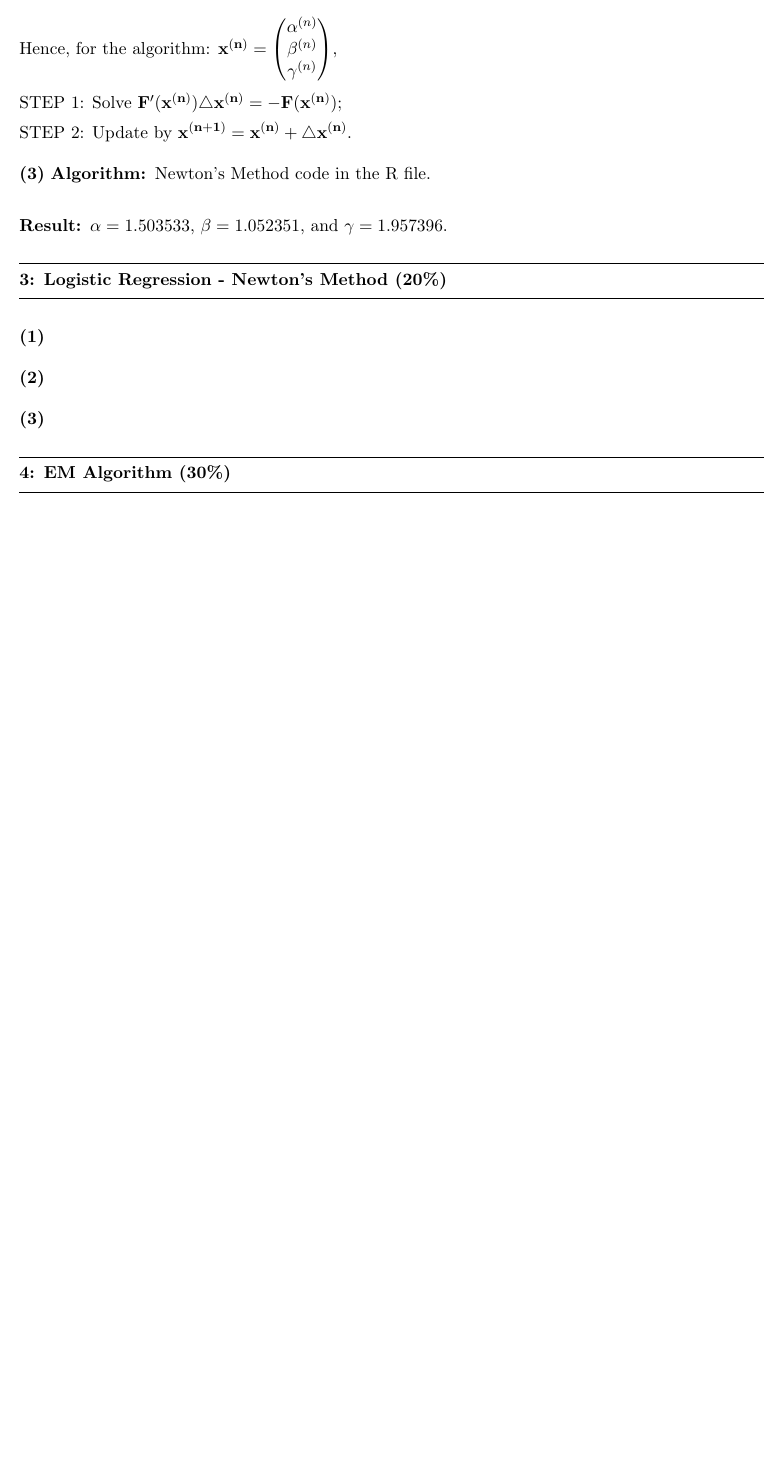
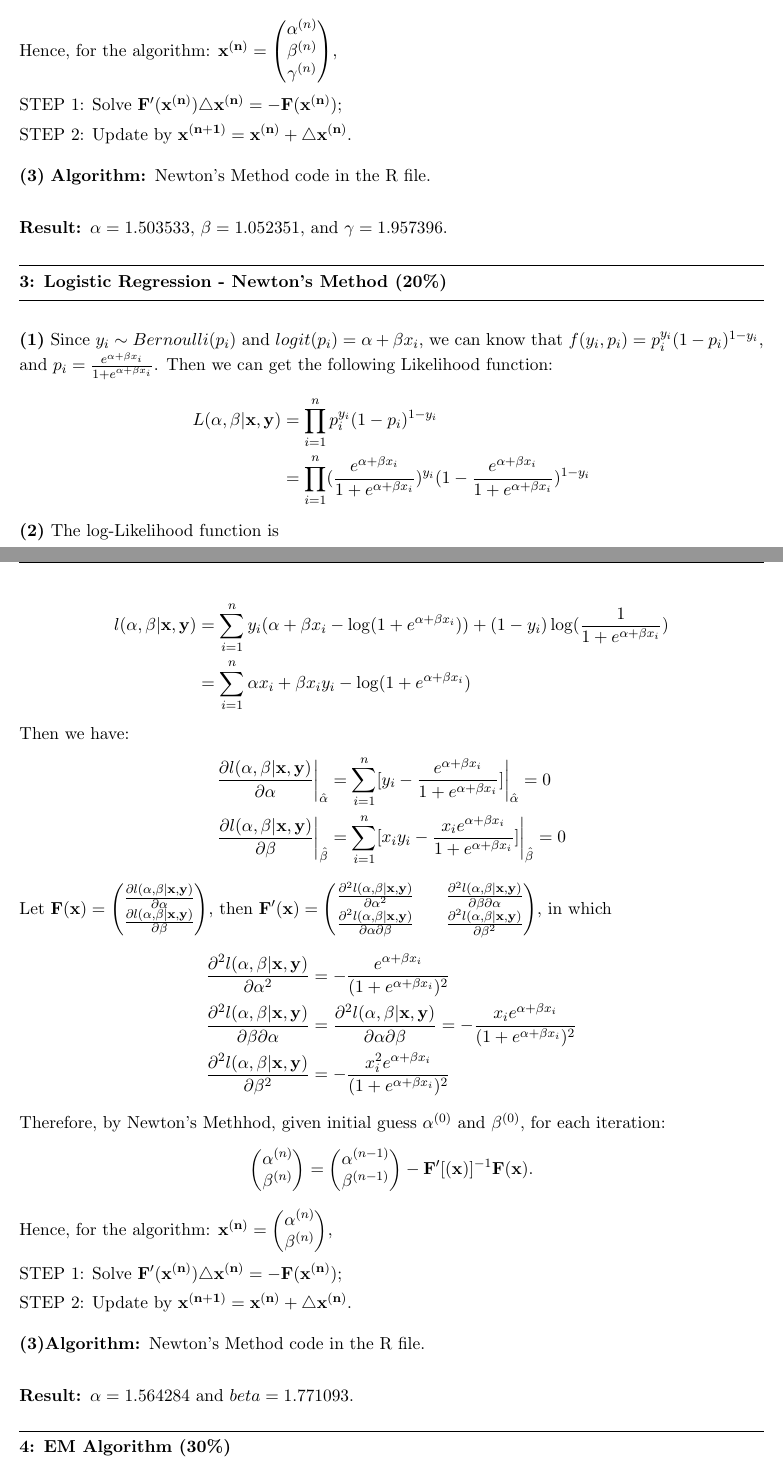
Before and after one commit to elaine-xff/STAT3006, a LaTeX problem sheet (Assignment 1/Written_assignment_1/Report_1.tex): part of page 2 of 3 before the commit and two parts of pages 2 and 3 of 3 after it, the two joined at a grey line, cut so that both start at the same text, the shorter picture padded with empty space. Compiled offline with pdfLaTeX.

Commit message:
finished Q3

```diff
--- a/Assignment 1/Written_assignment_1/Report_1.tex
+++ b/Assignment 1/Written_assignment_1/Report_1.tex
@@ -81,11 +81,46 @@ STEP 2: Update by $\mathbf{x^{(n+1)}} = \mathbf{x^{(n)}} + \mathbf{\triangle x^{
 
 \question{3}{Logistic Regression - Newton's Method (20\%)}
 
-\part{1}
+\part{1} Since $y_i \sim Bernoulli(p_i)$ and $logit(p_i) = \alpha + \beta x_i$, we can know that $f(y_i, p_i) = p_i^{y_i}(1-p_i)^{1-y_i}$,
+and $p_i = \frac{e^{\alpha + \beta x_i}}{1 + e^{\alpha + \beta x_i}}$. Then we can get the following Likelihood function:
+\begin{flalign*}
+    L(\alpha, \beta | \mathbf{x}, \mathbf{y}) &= \prod_{i=1}^{n} p_i^{y_i}(1-p_i)^{1-y_i}\\
+                                              &= \prod_{i=1}^{n} ({\frac{e^{\alpha + \beta x_i}}{1 + e^{\alpha + \beta x_i}}})^{y_i}(1-{\frac{e^{\alpha + \beta x_i}}{1 + e^{\alpha + \beta x_i}}})^{1-y_i}
+\end{flalign*}
+\part{2} The log-Likelihood function is
+\begin{flalign*}
+    l(\alpha, \beta | \mathbf{x}, \mathbf{y}) &= \sum_{i=1}^n y_i (\alpha + \beta x_i - \log(1+e^{\alpha + \beta x_i})) + (1 - y_i)\log(\frac{1}{1 + e^{\alpha + \beta x_i}})\\
+                                              &= \sum_{i=1}^n \alpha x_i + \beta x_i y_i - \log (1+e^{\alpha + \beta x_i})
+\end{flalign*}
+Then we have:
+\begin{flalign*}
+    \frac{\partial l(\alpha, \beta|\mathbf{x}, \mathbf{y})}{\partial \alpha}\bigg\rvert_{\hat{\alpha}} &= \sum_{i=1}^{n} [y_i - \frac{e^{\alpha + \beta x_i}}{1 + e^{\alpha + \beta x_i}}] \bigg\rvert_{\hat{\alpha}} = 0\\
+    \frac{\partial l(\alpha, \beta|\mathbf{x}, \mathbf{y})}{\partial \beta}\bigg\rvert_{\hat{\beta}} &= \sum_{i=1}^{n} [x_i y_i - \frac{x_i e^{\alpha + \beta x_i}}{1 + e^{\alpha + \beta x_i}}] \bigg\rvert_{\hat{\beta}} = 0
+\end{flalign*}
+Let $\mathbf{F}(\mathbf{x}) = \begin{pmatrix}
+    \frac{\partial l(\alpha, \beta|\mathbf{x}, \mathbf{y})}{\partial \alpha}\\\frac{\partial l(\alpha, \beta|\mathbf{x}, \mathbf{y})}{\partial \beta}
+\end{pmatrix}$, then $\mathbf{F'}(\mathbf{x}) = \begin{pmatrix}
+    \frac{\partial^2 l(\alpha, \beta|\mathbf{x}, \mathbf{y})}{\partial \alpha^2} && \frac{\partial^2 l(\alpha, \beta|\mathbf{x}, \mathbf{y})}{\partial \beta \partial \alpha} \\
+    \frac{\partial^2 l(\alpha, \beta|\mathbf{x}, \mathbf{y})}{\partial \alpha \partial \beta} && \frac{\partial^2 l(\alpha, \beta|\mathbf{x}, \mathbf{y})}{\partial \beta^2}
+\end{pmatrix}$, in which
+\begin{flalign*}
+    \frac{\partial^2 l(\alpha, \beta|\mathbf{x}, \mathbf{y})}{\partial \alpha^2} &= -\frac{e^{\alpha + \beta x_i}}{(1+e^{\alpha + \beta x_i})^2}\\
+    \frac{\partial^2 l(\alpha, \beta|\mathbf{x}, \mathbf{y})}{\partial \beta \partial \alpha} &= \frac{\partial^2 l(\alpha, \beta|\mathbf{x}, \mathbf{y})}{\partial \alpha \partial \beta} = -\frac{x_i e^{\alpha + \beta x_i}}{(1+e^{\alpha + \beta x_i})^2}\\
+    \frac{\partial^2 l(\alpha, \beta|\mathbf{x}, \mathbf{y})}{\partial \beta^2} &= -\frac{x_i^2 e^{\alpha + \beta x_i}}{(1+e^{\alpha + \beta x_i})^2}
+\end{flalign*}
+Therefore, by Newton's Methhod, given initial guess $\alpha^{(0)}$ and $\beta^{(0)}$, for each iteration:
+\begin{align*}
+    \begin{pmatrix} \alpha^{(n)} \\ \beta^{(n)} \end{pmatrix} = \begin{pmatrix} \alpha^{(n-1)} \\ \beta^{(n-1)} \end{pmatrix} - \mathbf{F'}[(\mathbf{x})]^{-1}\mathbf{F}(\mathbf{x}).
+\end{align*}
+Hence, for the algorithm: $\mathbf{x^{(n)}} = \begin{pmatrix} \alpha^{(n)} \\ \beta^{(n)} \end{pmatrix}$,
 
-\part{2}
+STEP 1: Solve $\mathbf{F'}(\mathbf{x^{(n)}}) \mathbf{\triangle x^{(n)}} = - \mathbf{F}(\mathbf{x^{(n)}})$;
 
-\part{3}
+STEP 2: Update by $\mathbf{x^{(n+1)}} = \mathbf{x^{(n)}} + \mathbf{\triangle x^{(n)}}$.
+
+\part{3}\algorithm{Newton's Method code in the R file.}
+
+\result{$\alpha = 1.564284$ and $beta = 1.771093$.}
 
 \question{4}{EM Algorithm (30\%)}
 
```
Also changed, not shown: Assignment 1/Written_assignment_1/Report_1.pdf, 5 other files.
